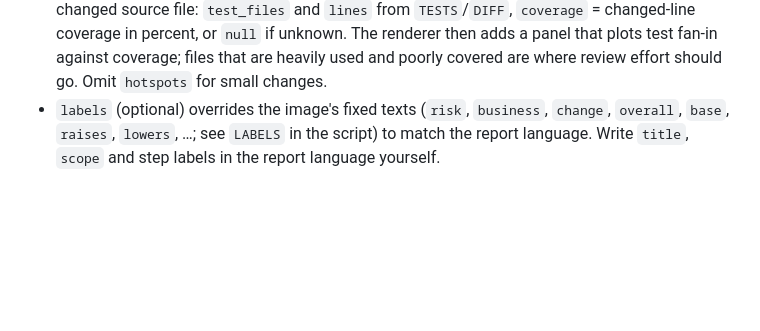
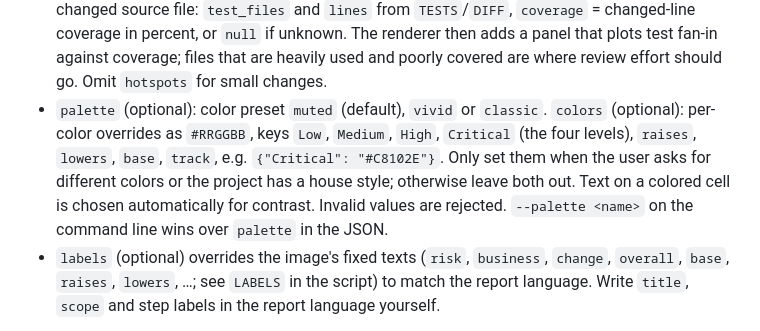
Before and after one commit to tobiashofmann/risk-impact, a Markdown page: skills/risk-impact/SKILL.md, the part around the change. GitHub-like rendering; blank space fills up the shorter version.

```diff
--- a/skills/risk-impact/SKILL.md
+++ b/skills/risk-impact/SKILL.md
@@ -204,6 +204,7 @@ Every assessment ends in one image. It is drawn by `GRAPHIC`, never freehand, so
 - `provisional: true` if any rating is provisional; the badge then says so.
 - `direction` (`positive`, `negative`, `mixed`) on the business rating states whether the impact is a gain or a loss. It is shown as a word, not only a color.
 - `hotspots`: include when **5 or more source files** changed and `TESTS` gave data. One entry per changed source file: `test_files` and `lines` from `TESTS`/`DIFF`, `coverage` = changed-line coverage in percent, or `null` if unknown. The renderer then adds a panel that plots test fan-in against coverage; files that are heavily used and poorly covered are where review effort should go. Omit `hotspots` for small changes.
+- `palette` (optional): color preset `muted` (default), `vivid` or `classic`. `colors` (optional): per-color overrides as `#RRGGBB`, keys `Low`, `Medium`, `High`, `Critical` (the four levels), `raises`, `lowers`, `base`, `track`, e.g. `{"Critical": "#C8102E"}`. Only set them when the user asks for different colors or the project has a house style; otherwise leave both out. Text on a colored cell is chosen automatically for contrast. Invalid values are rejected. `--palette <name>` on the command line wins over `palette` in the JSON.
 - `labels` (optional) overrides the image's fixed texts (`risk`, `business`, `change`, `overall`, `base`, `raises`, `lowers`, …; see `LABELS` in the script) to match the report language. Write `title`, `scope` and step labels in the report language yourself.
 
 **2. Keep the history.** If `docs/risk-impact/<branch-slug>.json` already exists from an earlier run on this branch, copy it to a temporary file first, and pass it with `--prev`. The renderer then draws the earlier result as a faded dashed dot, so the reader sees whether the branch is getting safer or riskier, and records it in the new JSON.
```
Also changed, not shown: README.md (+13 -0 lines), examples/feature-discount-rules.md (added, +48 -0 lines), examples/feature-discount-rules.png (added), 4 other files.
